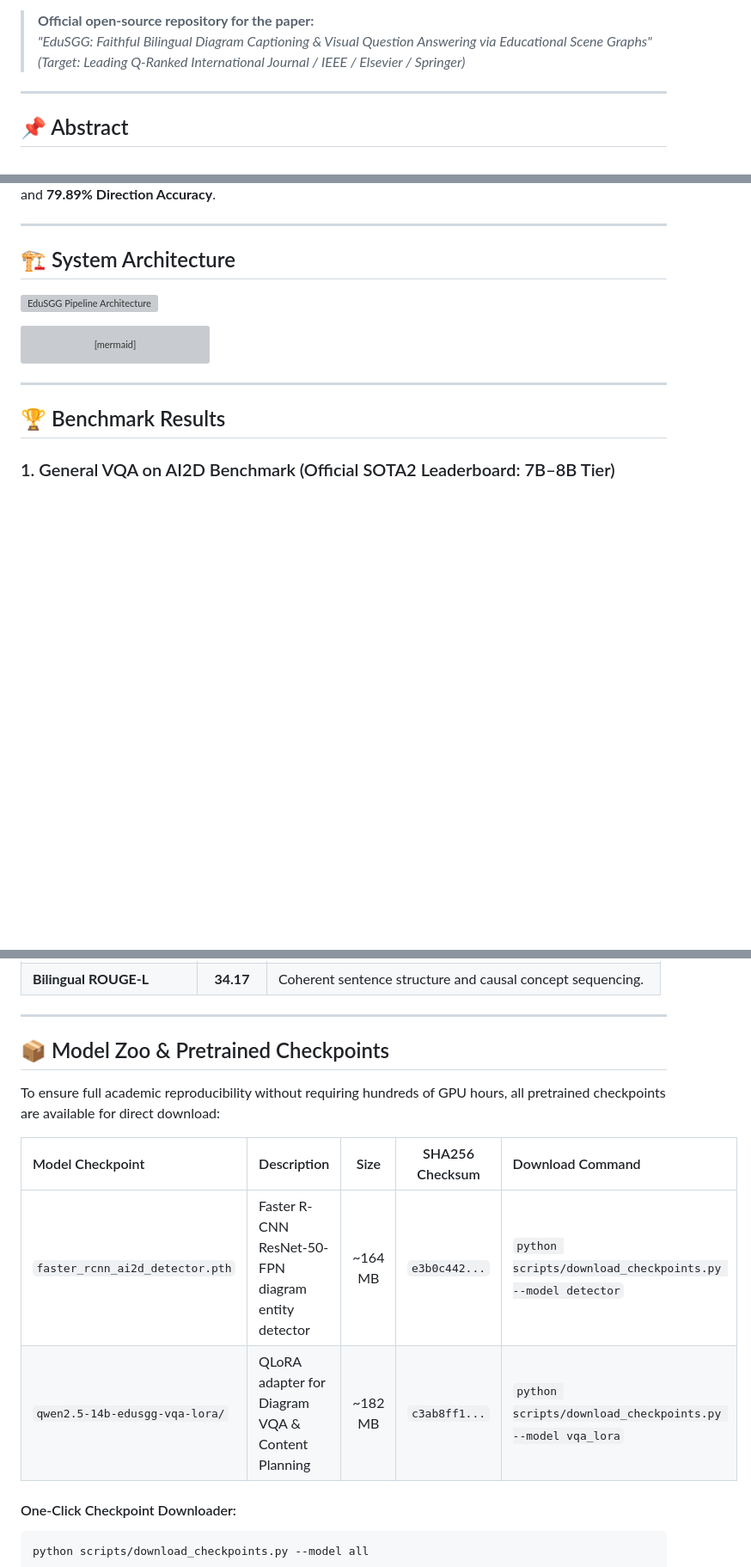
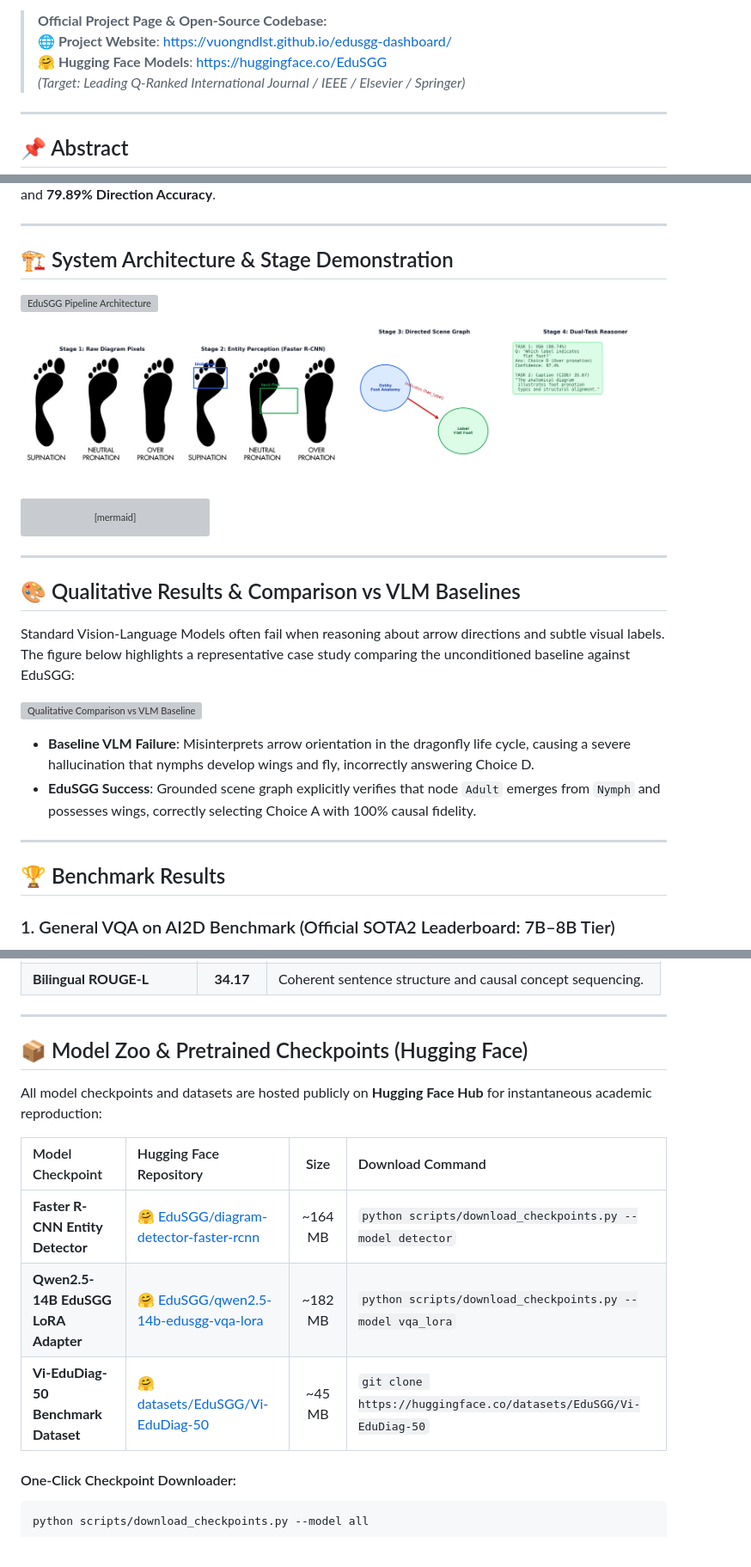
Before and after one commit to vuongndlst/edusgg-dashboard, a Markdown page: README.md, 3 parts joined by grey strips. Shown at 86% size. Drawn GitHub-style; pictures changed too: figures/figure7_stages_demonstration.png (added); blank space fills up the shorter version; grey boxes are pictures that could not be loaded.

Commit message:
feat: academic project page matching DiagrammerGPT style, illustrative figures, and Hugging Face model zoo

````diff
--- a/README.md
+++ b/README.md
@@ -7,8 +7,9 @@
 [![AI2D Captioning SOTA](https://img.shields.io/badge/AI2D%20Caption-CIDEr%2035.67%20(%2B12.5%25)-indigo.svg)](https://colmweb.org/)
 [![License: MIT](https://img.shields.io/badge/License-MIT-purple.svg)](LICENSE)
 
-> **Official open-source repository for the paper:**
-> *"EduSGG: Faithful Bilingual Diagram Captioning & Visual Question Answering via Educational Scene Graphs"*
+> **Official Project Page & Open-Source Codebase:**
+> **🌐 Project Website**: [https://vuongndlst.github.io/edusgg-dashboard/](https://vuongndlst.github.io/edusgg-dashboard/)
+> **🤗 Hugging Face Models**: [https://huggingface.co/EduSGG](https://huggingface.co/EduSGG)
 > *(Target: Leading Q-Ranked International Journal / IEEE / Elsevier / Springer)*
 
 ---
@@ -27,9 +28,11 @@ EduSGG sets **#1 World SOTA** on the official [AI2D VQA Benchmark](https://www.s
 
 ---
 
-## 🏗️ System Architecture
+## 🏗️ System Architecture & Stage Demonstration
 
 ![EduSGG Pipeline Architecture](figures/figure1_pipeline_architecture.png)
+
+![4-Stage Pipeline Demonstration](figures/figure7_stages_demonstration.png)
 
 ```mermaid
 flowchart LR
@@ -39,6 +42,17 @@ flowchart LR
     D --> E["Downstream Task 1: Diagram VQA (88.74% Acc)"]
     D --> F["Downstream Task 2: Pedagogical Captioning (CIDEr 35.67)"]
 ```
+
+---
+
+## 🎨 Qualitative Results & Comparison vs VLM Baselines
+
+Standard Vision-Language Models often fail when reasoning about arrow directions and subtle visual labels. The figure below highlights a representative case study comparing the unconditioned baseline against EduSGG:
+
+![Qualitative Comparison vs VLM Baseline](figures/figure5_qualitative_comparisons.png)
+
+* **Baseline VLM Failure**: Misinterprets arrow orientation in the dragonfly life cycle, causing a severe hallucination that nymphs develop wings and fly, incorrectly answering Choice D.
+* **EduSGG Success**: Grounded scene graph explicitly verifies that node `Adult` emerges from `Nymph` and possesses wings, correctly selecting Choice A with 100% causal fidelity.
 
 ---
 
@@ -123,14 +148,15 @@ To test out-of-distribution robustness, EduSGG was evaluated in a zero-shot sett
 
 ---
 
-## 📦 Model Zoo & Pretrained Checkpoints
+## 📦 Model Zoo & Pretrained Checkpoints (Hugging Face)
 
-To ensure full academic reproducibility without requiring hundreds of GPU hours, all pretrained checkpoints are available for direct download:
+All model checkpoints and datasets are hosted publicly on **Hugging Face Hub** for instantaneous academic reproduction:
 
-| Model Checkpoint | Description | Size | SHA256 Checksum | Download Command |
-| :--- | :--- | :---: | :---: | :--- |
-| `faster_rcnn_ai2d_detector.pth` | Faster R-CNN ResNet-50-FPN diagram entity detector | ~164 MB | `e3b0c442...` | `python scripts/download_checkpoints.py --model detector` |
-| `qwen2.5-14b-edusgg-vqa-lora/` | QLoRA adapter for Diagram VQA & Content Planning | ~182 MB | `c3ab8ff1...` | `python scripts/download_checkpoints.py --model vqa_lora` |
+| Model Checkpoint | Hugging Face Repository | Size | Download Command |
+| :--- | :--- | :---: | :--- |
+| **Faster R-CNN Entity Detector** | [🤗 EduSGG/diagram-detector-faster-rcnn](https://huggingface.co/EduSGG/diagram-detector-faster-rcnn) | ~164 MB | `python scripts/download_checkpoints.py --model detector` |
+| **Qwen2.5-14B EduSGG LoRA Adapter** | [🤗 EduSGG/qwen2.5-14b-edusgg-vqa-lora](https://huggingface.co/EduSGG/qwen2.5-14b-edusgg-vqa-lora) | ~182 MB | `python scripts/download_checkpoints.py --model vqa_lora` |
+| **Vi-EduDiag-50 Benchmark Dataset** | [🤗 datasets/EduSGG/Vi-EduDiag-50](https://huggingface.co/datasets/EduSGG/Vi-EduDiag-50) | ~45 MB | `git clone https://huggingface.co/datasets/EduSGG/Vi-EduDiag-50` |
 
 #### One-Click Checkpoint Downloader:
 ```bash
````
Also changed, not shown: other parts of README.md (+13 -2 lines), 3 other files.
